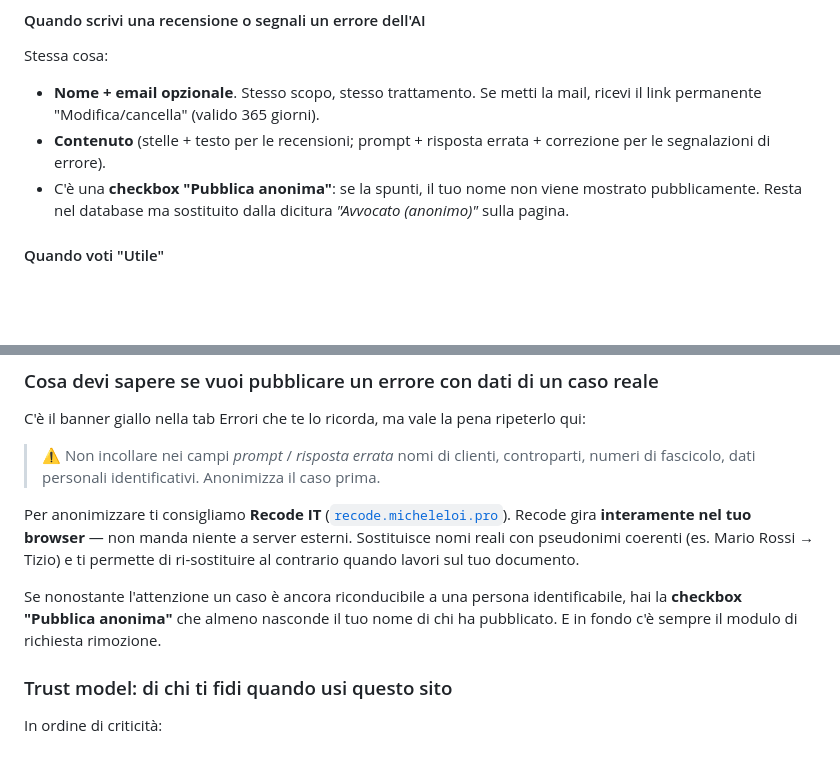
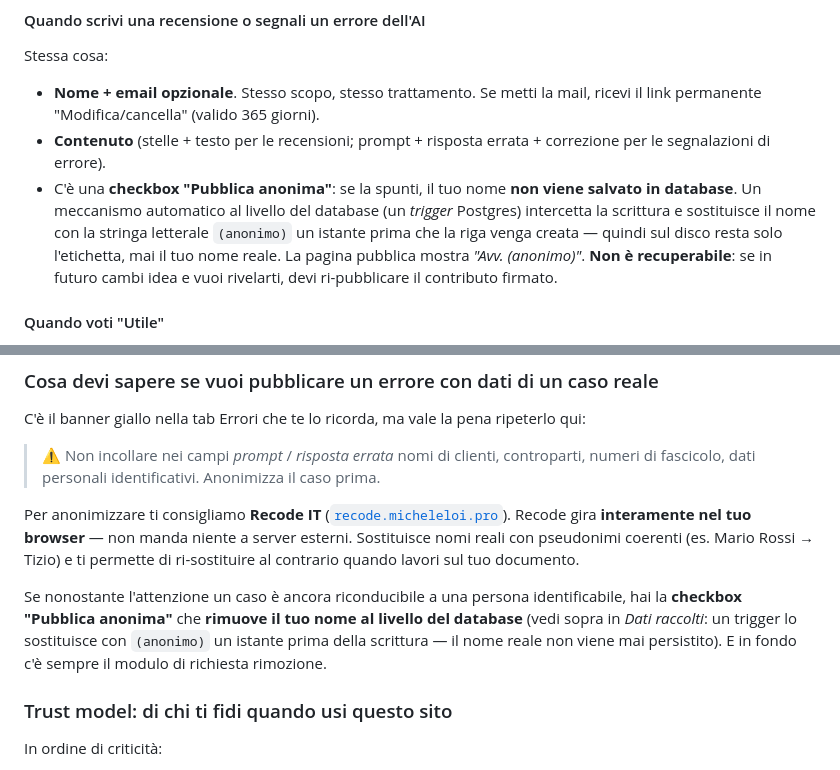
Before and after one commit to MicheleLoi/skill-sharing-giuristi-x, a Markdown page: privacy_e_sicurezza.md, 2 parts joined by grey strips. Drawn GitHub-style; blank space fills up the shorter version.

Commit message:
privacy_e_sicurezza: riflette il fix anonimato DB-level (trigger Postgres)
La pagina prima diceva "il nome resta nel database ma sostituito dalla
dicitura sulla pagina" — era una bugia tecnica: il nome restava davvero
in DB e veniva mascherato solo lato frontend (quindi visibile via API REST
con publishable key per chiunque sapesse chiamare l'endpoint).

Ora la pagina dice il vero: un trigger Postgres su INSERT e UPDATE
intercetta la scrittura e sostituisce author_name con la stringa
letterale "(anonimo)" un istante prima della scrittura. Il nome reale
non e mai persistito sul disco.

Fix DB-level applicato in questa sessione (vedi MHC-Work decision_log
2026-06-04 SID-20260604-152531 "anonimato API-level fixato via trigger
DB"): funzione enforce_anonymous_no_name + trigger BEFORE INSERT OR
UPDATE su skills/reviews/errors + retroattivo sulle 4 righe storiche
gia anonime con nome in clear + cleanup 2 righe test residue.

2 edit chirurgici:
- Sezione "Quando scrivi una recensione o segnali un errore dell'AI",
  punto checkbox "Pubblica anonima": dettaglio tecnico del trigger +
  irreversibilita del fix
- Sezione "Anonimizzazione del caso" (Tab Errori): rafforzamento
  della formulazione (rimuove il nome al livello del database).

```diff
--- a/privacy_e_sicurezza.md
+++ b/privacy_e_sicurezza.md
@@ -42,7 +42,7 @@ Stessa cosa:
 
 - **Nome + email opzionale**. Stesso scopo, stesso trattamento. Se metti la mail, ricevi il link permanente "Modifica/cancella" (valido 365 giorni).
 - **Contenuto** (stelle + testo per le recensioni; prompt + risposta errata + correzione per le segnalazioni di errore).
-- C'è una **checkbox "Pubblica anonima"**: se la spunti, il tuo nome non viene mostrato pubblicamente. Resta nel database ma sostituito dalla dicitura *"Avvocato (anonimo)"* sulla pagina.
+- C'è una **checkbox "Pubblica anonima"**: se la spunti, il tuo nome **non viene salvato in database**. Un meccanismo automatico al livello del database (un *trigger* Postgres) intercetta la scrittura e sostituisce il nome con la stringa letterale `(anonimo)` un istante prima che la riga venga creata — quindi sul disco resta solo l'etichetta, mai il tuo nome reale. La pagina pubblica mostra *"Avv. (anonimo)"*. **Non è recuperabile**: se in futuro cambi idea e vuoi rivelarti, devi ri-pubblicare il contributo firmato.
 
 #### Quando voti "Utile"
 
@@ -164,7 +164,7 @@ C'è il banner giallo nella tab Errori che te lo ricorda, ma vale la pena ripete
 
 Per anonimizzare ti consigliamo **Recode IT** ([`recode.micheleloi.pro`](https://recode.micheleloi.pro)). Recode gira **interamente nel tuo browser** — non manda niente a server esterni. Sostituisce nomi reali con pseudonimi coerenti (es. Mario Rossi → Tizio) e ti permette di ri-sostituire al contrario quando lavori sul tuo documento.
 
-Se nonostante l'attenzione un caso è ancora riconducibile a una persona identificabile, hai la **checkbox "Pubblica anonima"** che almeno nasconde il tuo nome di chi ha pubblicato. E in fondo c'è sempre il modulo di richiesta rimozione.
+Se nonostante l'attenzione un caso è ancora riconducibile a una persona identificabile, hai la **checkbox "Pubblica anonima"** che **rimuove il tuo nome al livello del database** (vedi sopra in *Dati raccolti*: un trigger lo sostituisce con `(anonimo)` un istante prima della scrittura — il nome reale non viene mai persistito). E in fondo c'è sempre il modulo di richiesta rimozione.
 
 ### Trust model: di chi ti fidi quando usi questo sito
 
```
